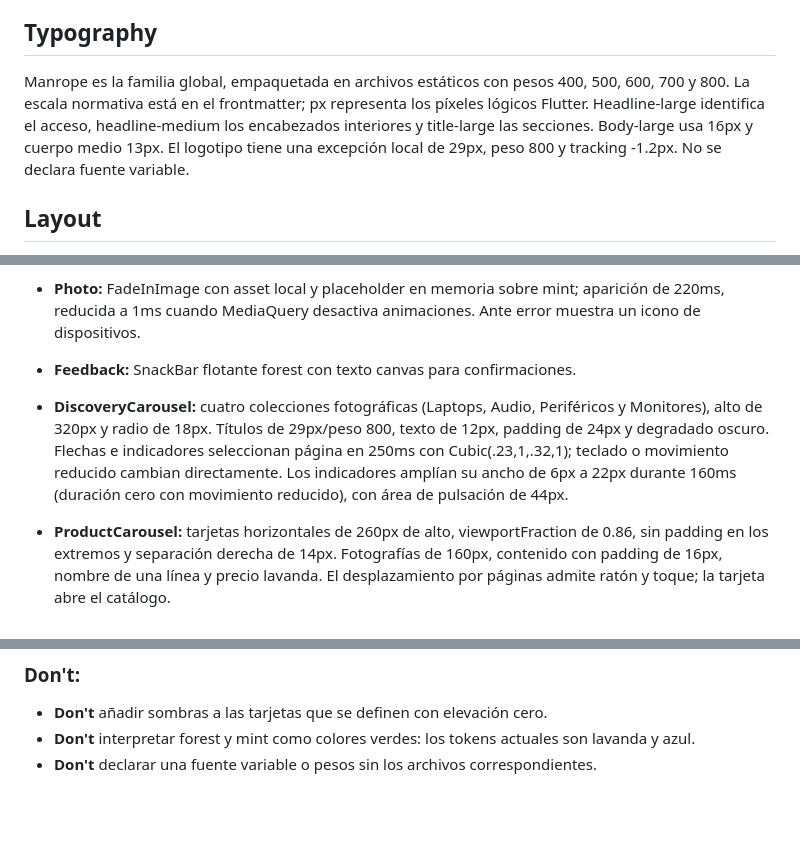
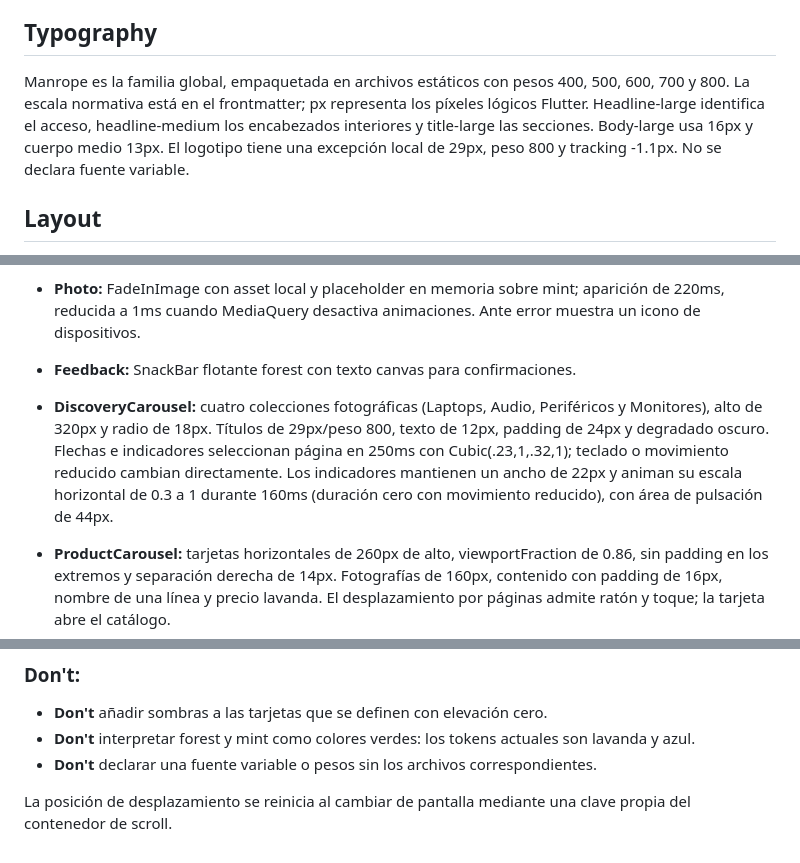
Before and after one commit to luisdionicio-lgtm/SEMANA_8-9_MULTIPLATAFORMA, a Markdown page: DESIGN.md, 3 parts joined by grey strips. Rendered like a GitHub page; blank space fills up the shorter version.

Commit message:
docs: precisa movimiento y navegacion del diseno final

```diff
--- a/DESIGN.md
+++ b/DESIGN.md
@@ -109,7 +109,7 @@ Ink sostiene títulos claros; muted corresponde al texto secundario. Canvas es e
 
 ## Typography
 
-Manrope es la familia global, empaquetada en archivos estáticos con pesos 400, 500, 600, 700 y 800. La escala normativa está en el frontmatter; px representa los píxeles lógicos Flutter. Headline-large identifica el acceso, headline-medium los encabezados interiores y title-large las secciones. Body-large usa 16px y cuerpo medio 13px. El logotipo tiene una excepción local de 29px, peso 800 y tracking -1.2px. No se declara fuente variable.
+Manrope es la familia global, empaquetada en archivos estáticos con pesos 400, 500, 600, 700 y 800. La escala normativa está en el frontmatter; px representa los píxeles lógicos Flutter. Headline-large identifica el acceso, headline-medium los encabezados interiores y title-large las secciones. Body-large usa 16px y cuerpo medio 13px. El logotipo tiene una excepción local de 29px, peso 800 y tracking -1.1px. No se declara fuente variable.
 
 ## Layout
 
@@ -135,7 +135,7 @@ Controles y botones comparten esquinas suaves; las tarjetas tienen una curva may
 - **Photo:** FadeInImage con asset local y placeholder en memoria sobre mint; aparición de 220ms, reducida a 1ms cuando MediaQuery desactiva animaciones. Ante error muestra un icono de dispositivos.
 - **Feedback:** SnackBar flotante forest con texto canvas para confirmaciones.
 
-- **DiscoveryCarousel:** cuatro colecciones fotográficas (Laptops, Audio, Periféricos y Monitores), alto de 320px y radio de 18px. Títulos de 29px/peso 800, texto de 12px, padding de 24px y degradado oscuro. Flechas e indicadores seleccionan página en 250ms con Cubic(.23,1,.32,1); teclado o movimiento reducido cambian directamente. Los indicadores amplían su ancho de 6px a 22px durante 160ms (duración cero con movimiento reducido), con área de pulsación de 44px.
+- **DiscoveryCarousel:** cuatro colecciones fotográficas (Laptops, Audio, Periféricos y Monitores), alto de 320px y radio de 18px. Títulos de 29px/peso 800, texto de 12px, padding de 24px y degradado oscuro. Flechas e indicadores seleccionan página en 250ms con Cubic(.23,1,.32,1); teclado o movimiento reducido cambian directamente. Los indicadores mantienen un ancho de 22px y animan su escala horizontal de 0.3 a 1 durante 160ms (duración cero con movimiento reducido), con área de pulsación de 44px.
 - **ProductCarousel:** tarjetas horizontales de 260px de alto, viewportFraction de 0.86, sin padding en los extremos y separación derecha de 14px. Fotografías de 160px, contenido con padding de 16px, nombre de una línea y precio lavanda. El desplazamiento por páginas admite ratón y toque; la tarjeta abre el catálogo.
 - **Inicio y perfil:** el inicio organiza colecciones, carrusel de productos y acceso compacto al registro. El perfil presenta información editable en formato compacto, sin fotografía de gran tamaño.
 
@@ -152,3 +152,5 @@ Controles y botones comparten esquinas suaves; las tarjetas tienen una curva may
 - **Don't** añadir sombras a las tarjetas que se definen con elevación cero.
 - **Don't** interpretar forest y mint como colores verdes: los tokens actuales son lavanda y azul.
 - **Don't** declarar una fuente variable o pesos sin los archivos correspondientes.
+
+La posición de desplazamiento se reinicia al cambiar de pantalla mediante una clave propia del contenedor de scroll.
```
